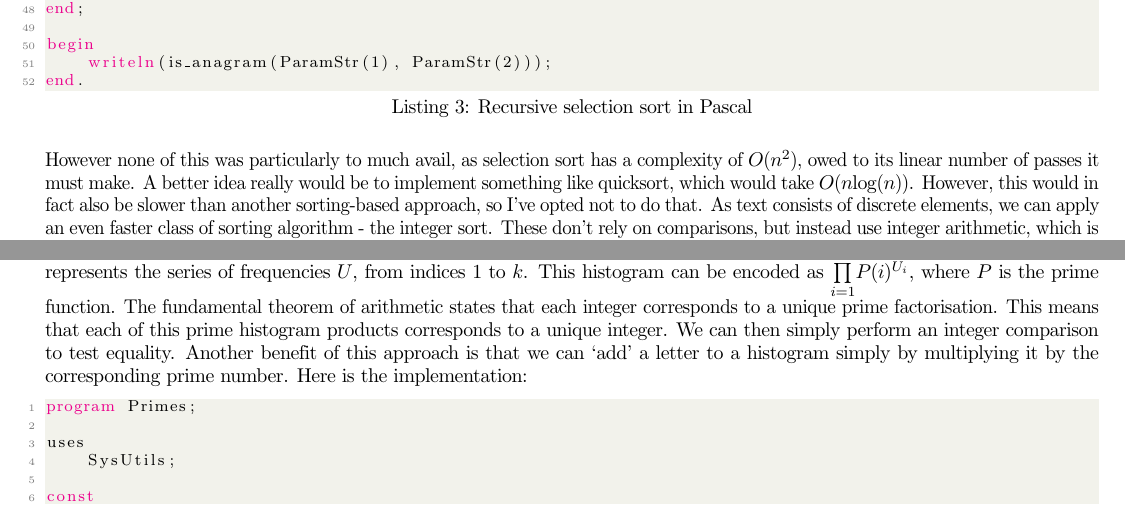
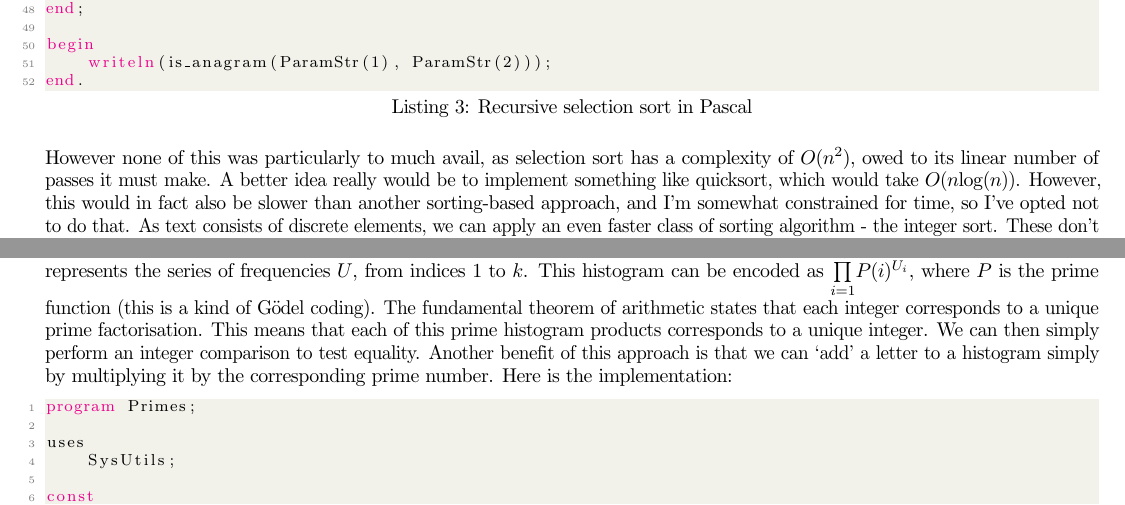
Before and after one commit to elterminad0r/anagrams, a LaTeX document (writeup/writeup.tex): two parts of pages 3 and 4 of 8, joined at a grey line, cut so that both start at the same text. Compiled offline with pdfLaTeX.

Commit message:
adjustments

```diff
--- a/writeup/writeup.tex
+++ b/writeup/writeup.tex
@@ -244,7 +244,7 @@ end.
     a complexity of $O(n^2)$, owed to its linear number of passes it must make.
     A better idea really would be to implement something like quicksort, which
     would take $O(n \log(n))$. However, this would in fact also be slower than
-    another sorting-based approach, so I've opted not to do that. As text
-    consists of discrete elements, we can apply an even faster class of sorting
-    algorithm - the integer sort. These don't rely on comparisons, but instead
-    use integer arithmetic, which is generally a lot faster. In this case, the
+    another sorting-based approach, and I'm somewhat constrained for time, so
+    I've opted not to do that. As text consists of discrete elements, we can
+    apply an even faster class of sorting algorithm - the integer sort. These
+    don't rely on comparisons, but instead use integer arithmetic, which is
@@ -324,13 +325,13 @@ end.
     series of frequencies $U$, from indices $1$ to $k$.  This histogram can be
     encoded as
     $\prod\limits_{i=1}^{k} P(i)^{U_i}$,
-    where $P$ is the prime function. The fundamental theorem of arithmetic
-    states that each integer corresponds to a unique prime factorisation. This
-    means that each of this prime histogram products corresponds to a unique
-    integer. We can then simply perform an integer comparison to test equality.
-    Another benefit of this approach is that we can `add' a letter to a
-    histogram simply by multiplying it by the corresponding prime number. Here
-    is the implementation:
+    where $P$ is the prime function (this is a kind of G\"odel coding). The
+    fundamental theorem of arithmetic states that each integer corresponds to a
+    unique prime factorisation. This means that each of this prime histogram
+    products corresponds to a unique integer. We can then simply perform an
+    integer comparison to test equality.  Another benefit of this approach is
+    that we can `add' a letter to a histogram simply by multiplying it by the
+    corresponding prime number. Here is the implementation:
 
 \begin{lstlisting}[language=Pascal, caption=Prime-number anagram checking in Pascal]
 program Primes;
```
Also changed, not shown: writeup/writeup.pdf, writeup/writeup.tex (11 more changed lines).
